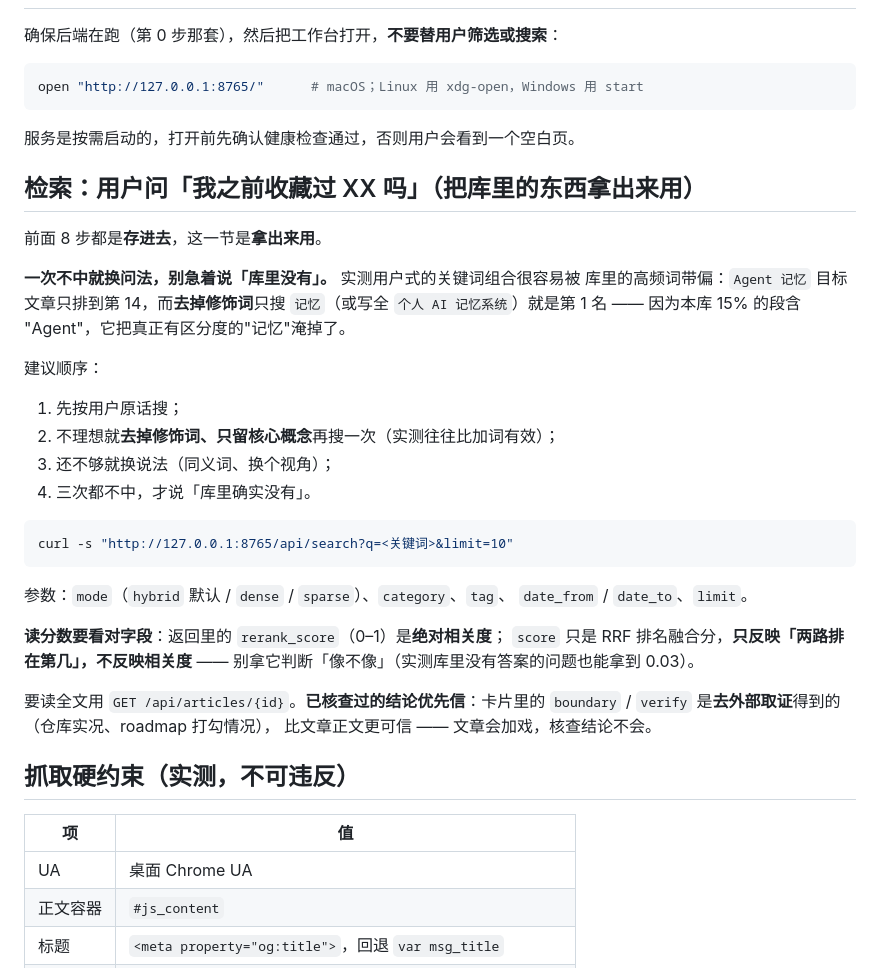
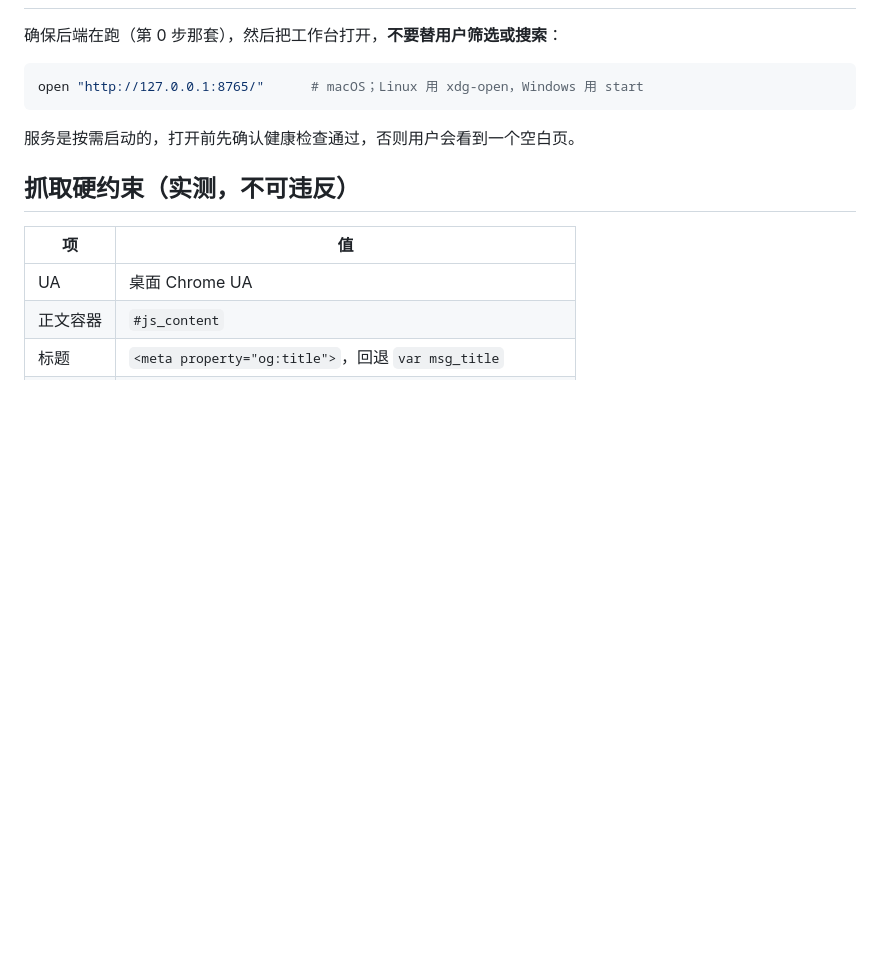
Before and after one commit to gaomails2024/myrag, a Markdown page: skill/SKILL.md, the part around the change. Drawn GitHub-style; blank space fills up the shorter version.

Commit message:
撤掉 SKILL.md 的「检索」一节：使用侧由工作台承载，不归 Agent
上一版按「使用侧从来没写过」补了这一节，判断有误 —— PRD 里写得明确：
- §3 成功的样子：在工作台按意思搜到它、按类看到它、点开跳回原文
- §3 使用时刻：随时，由工作台承载
- §12 职责边界：后端不抓取、不调 LLM，只做确定性工作

即 Agent 的边界就是「入库」这一件事，入库之后没有任何环节需要 Agent。
教 Agent 检索会把它引到本不该由它承担的领域去。

````diff
--- a/skill/SKILL.md
+++ b/skill/SKILL.md
@@ -469,37 +469,6 @@ open "http://127.0.0.1:8765/"      # macOS；Linux 用 xdg-open，Windows 用 st
 
 服务是按需启动的，打开前先确认健康检查通过，否则用户会看到一个空白页。
 
-## 检索：用户问「我之前收藏过 XX 吗」（把库里的东西拿出来用）
-
-前面 8 步都是**存进去**，这一节是**拿出来用**。
-
-**一次不中就换问法，别急着说「库里没有」。** 实测用户式的关键词组合很容易被
-库里的高频词带偏：`Agent 记忆` 目标文章只排到第 14，而**去掉修饰词**只搜
-`记忆`（或写全 `个人 AI 记忆系统`）就是第 1 名 —— 因为本库 15% 的段含
-"Agent"，它把真正有区分度的"记忆"淹掉了。
-
-建议顺序：
-
-1. 先按用户原话搜；
-2. 不理想就**去掉修饰词、只留核心概念**再搜一次（实测往往比加词有效）；
-3. 还不够就换说法（同义词、换个视角）；
-4. 三次都不中，才说「库里确实没有」。
-
-```bash
-curl -s "http://127.0.0.1:8765/api/search?q=<关键词>&limit=10"
-```
-
-参数：`mode`（`hybrid` 默认 / `dense` / `sparse`）、`category`、`tag`、
-`date_from` / `date_to`、`limit`。
-
-**读分数要看对字段**：返回里的 `rerank_score`（0–1）是**绝对相关度**；
-`score` 只是 RRF 排名融合分，**只反映「两路排在第几」，不反映相关度** ——
-别拿它判断「像不像」（实测库里没有答案的问题也能拿到 0.03）。
-
-要读全文用 `GET /api/articles/{id}`。**已核查过的结论优先信**：卡片里的
-`boundary` / `verify` 是**去外部取证**得到的（仓库实况、roadmap 打勾情况），
-比文章正文更可信 —— 文章会加戏，核查结论不会。
-
 ## 抓取硬约束（实测，不可违反）
 
 | 项 | 值 |
````
